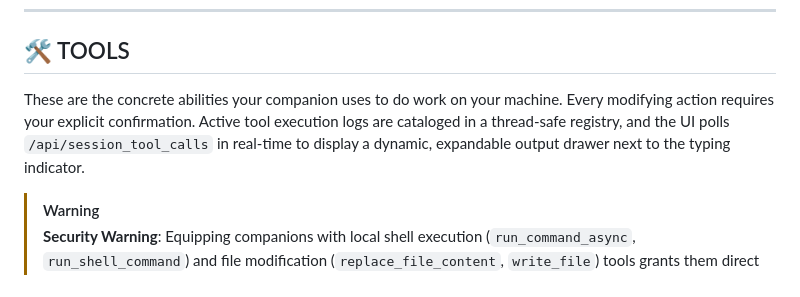
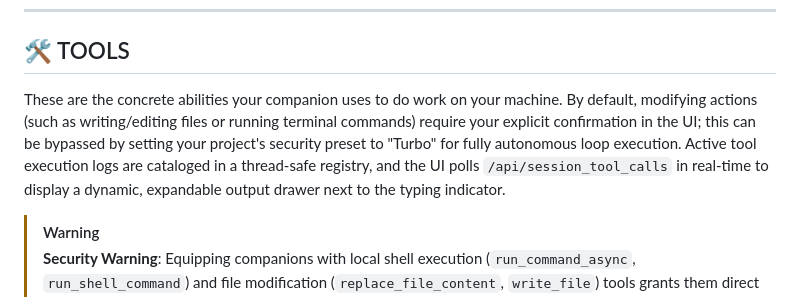
Before and after one commit to grendel116/LM-Sanctuary, a Markdown page: README.md, the part around the change. Rendered like a GitHub page.

Commit message:
Document Turbo security preset in README.md

```diff
--- a/README.md
+++ b/README.md
@@ -28,7 +28,7 @@ Here is what a Sanctuary session looks like:
 
 ## 🛠️ TOOLS
 
-These are the concrete abilities your companion uses to do work on your machine. Every modifying action requires your explicit confirmation. Active tool execution logs are cataloged in a thread-safe registry, and the UI polls `/api/session_tool_calls` in real-time to display a dynamic, expandable output drawer next to the typing indicator.
+These are the concrete abilities your companion uses to do work on your machine. By default, modifying actions (such as writing/editing files or running terminal commands) require your explicit confirmation in the UI; this can be bypassed by setting your project's security preset to "Turbo" for fully autonomous loop execution. Active tool execution logs are cataloged in a thread-safe registry, and the UI polls `/api/session_tool_calls` in real-time to display a dynamic, expandable output drawer next to the typing indicator.
 
 > [!WARNING]
 > **Security Warning**: Equipping companions with local shell execution (`run_command_async`, `run_shell_command`) and file modification (`replace_file_content`, `write_file`) tools grants them direct access to your operating system. **Be extremely wary of giving these capabilities to untrusted, malicious, or poorly aligned programs/models.** A hostile model could run arbitrary code, delete files, or steal credentials. Always review tool arguments in the approval prompt before confirming execution, and consider running the server in an isolated sandbox.
```
